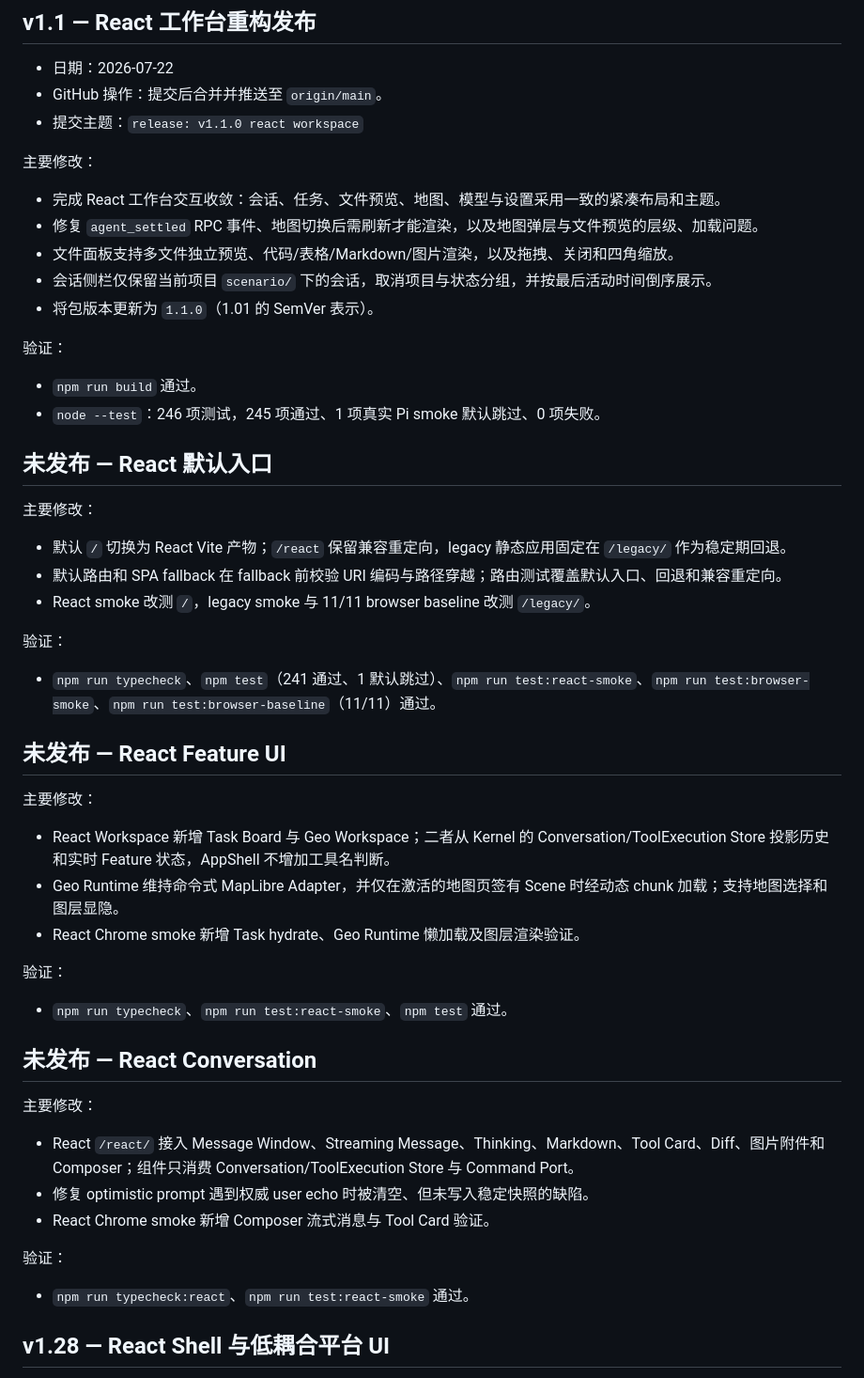
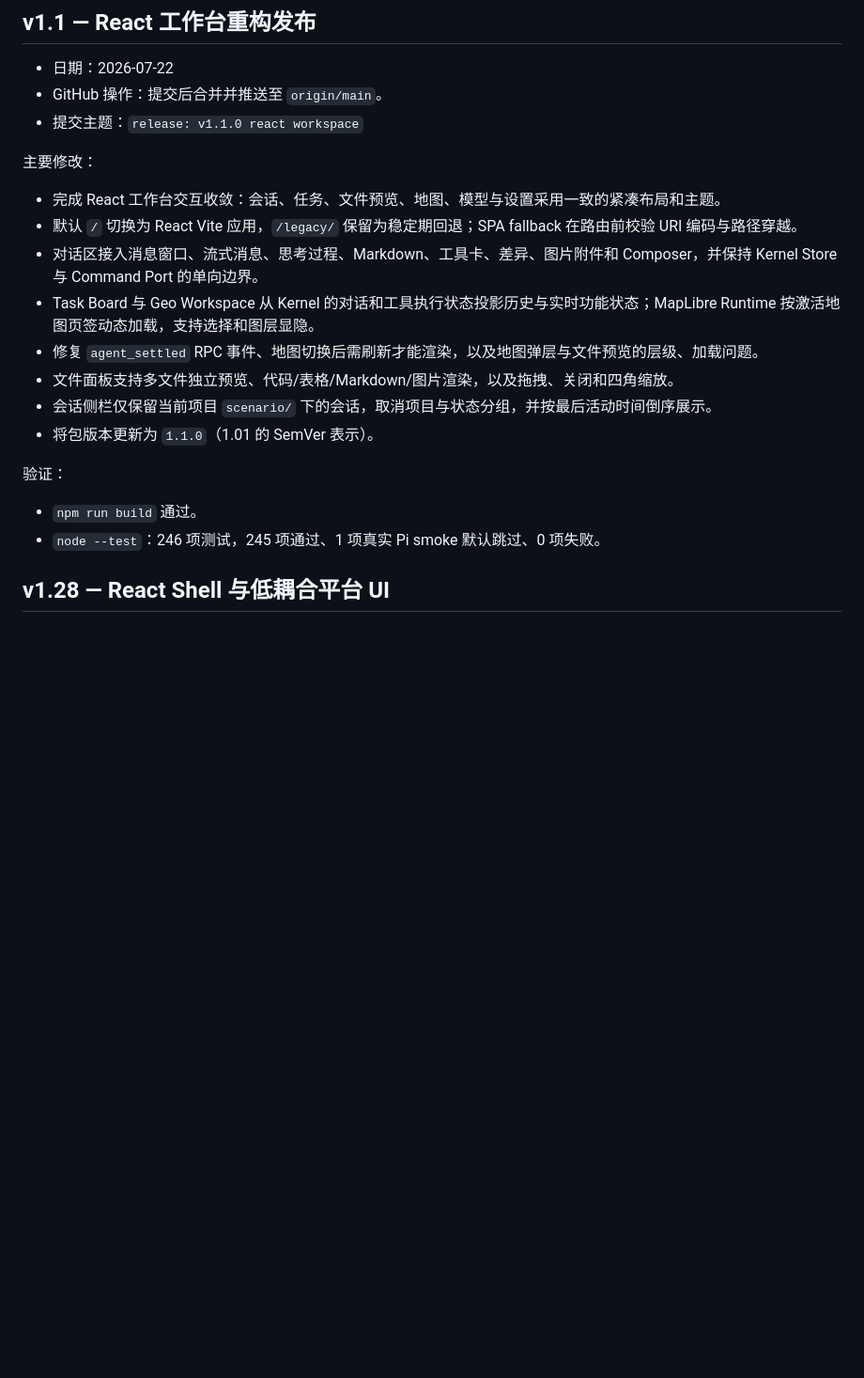
Before and after one commit to Ran2424/transportx-agent, a Markdown page: docs/CHANGELOG.md, the part around the change. Shown at 94% size. GitHub-like rendering; blank space fills up the shorter version.

Commit message:
docs: consolidate v1.1 release notes

```diff
--- a/docs/CHANGELOG.md
+++ b/docs/CHANGELOG.md
@@ -20,6 +20,9 @@
 主要修改：
 
 - 完成 React 工作台交互收敛：会话、任务、文件预览、地图、模型与设置采用一致的紧凑布局和主题。
+- 默认 `/` 切换为 React Vite 应用，`/legacy/` 保留为稳定期回退；SPA fallback 在路由前校验 URI 编码与路径穿越。
+- 对话区接入消息窗口、流式消息、思考过程、Markdown、工具卡、差异、图片附件和 Composer，并保持 Kernel Store 与 Command Port 的单向边界。
+- Task Board 与 Geo Workspace 从 Kernel 的对话和工具执行状态投影历史与实时功能状态；MapLibre Runtime 按激活地图页签动态加载，支持选择和图层显隐。
 - 修复 `agent_settled` RPC 事件、地图切换后需刷新才能渲染，以及地图弹层与文件预览的层级、加载问题。
 - 文件面板支持多文件独立预览、代码/表格/Markdown/图片渲染，以及拖拽、关闭和四角缩放。
 - 会话侧栏仅保留当前项目 `scenario/` 下的会话，取消项目与状态分组，并按最后活动时间倒序展示。
@@ -29,42 +32,6 @@
 
 - `npm run build` 通过。
 - `node --test`：246 项测试，245 项通过、1 项真实 Pi smoke 默认跳过、0 项失败。
-
-## 未发布 — React 默认入口
-
-主要修改：
-
-- 默认 `/` 切换为 React Vite 产物；`/react` 保留兼容重定向，legacy 静态应用固定在 `/legacy/` 作为稳定期回退。
-- 默认路由和 SPA fallback 在 fallback 前校验 URI 编码与路径穿越；路由测试覆盖默认入口、回退和兼容重定向。
-- React smoke 改测 `/`，legacy smoke 与 11/11 browser baseline 改测 `/legacy/`。
-
-验证：
-
-- `npm run typecheck`、`npm test`（241 通过、1 默认跳过）、`npm run test:react-smoke`、`npm run test:browser-smoke`、`npm run test:browser-baseline`（11/11）通过。
-
-## 未发布 — React Feature UI
-
-主要修改：
-
-- React Workspace 新增 Task Board 与 Geo Workspace；二者从 Kernel 的 Conversation/ToolExecution Store 投影历史和实时 Feature 状态，AppShell 不增加工具名判断。
-- Geo Runtime 维持命令式 MapLibre Adapter，并仅在激活的地图页签有 Scene 时经动态 chunk 加载；支持地图选择和图层显隐。
-- React Chrome smoke 新增 Task hydrate、Geo Runtime 懒加载及图层渲染验证。
-
-验证：
-
-- `npm run typecheck`、`npm run test:react-smoke`、`npm test` 通过。
-
-## 未发布 — React Conversation
-
-主要修改：
-
-- React `/react/` 接入 Message Window、Streaming Message、Thinking、Markdown、Tool Card、Diff、图片附件和 Composer；组件只消费 Conversation/ToolExecution Store 与 Command Port。
-- 修复 optimistic prompt 遇到权威 user echo 时被清空、但未写入稳定快照的缺陷。
-- React Chrome smoke 新增 Composer 流式消息与 Tool Card 验证。
-
-验证：
-
-- `npm run typecheck:react`、`npm run test:react-smoke` 通过。
 
 ## v1.28 — React Shell 与低耦合平台 UI
 
```
